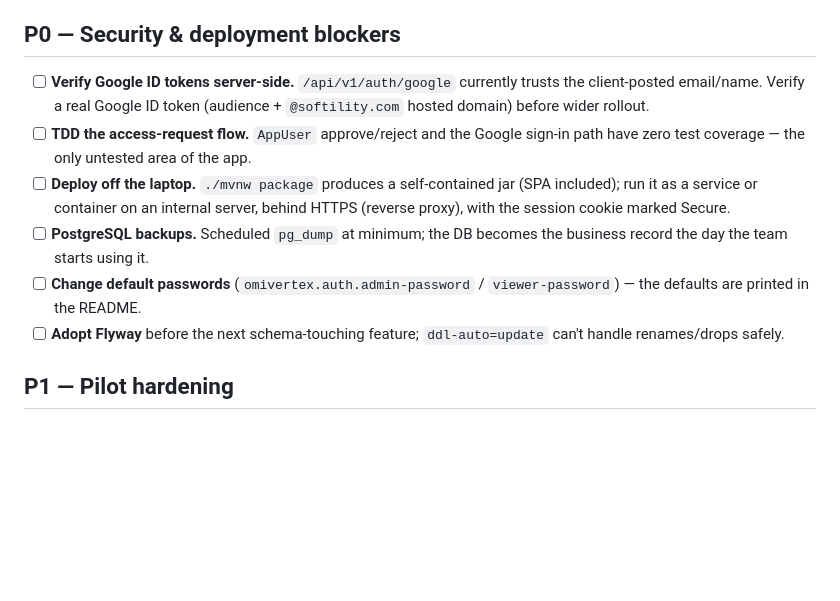
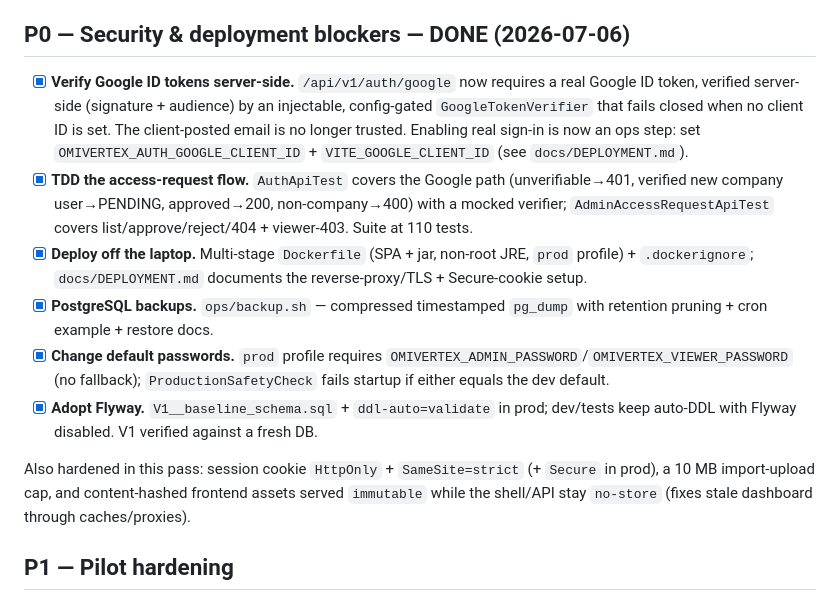
Before and after one commit to bhargava2894/omivertex, a Markdown page: docs/TODO.md, the part around one of its changes. Rendered like a GitHub page; blank space fills up the shorter version.

Commit message:
docs: mark all P0 production blockers done; rebuild knowledge graph
Co-Authored-By: Claude Fable 5 <noreply@anthropic.com>

```diff
--- a/docs/TODO.md
+++ b/docs/TODO.md
@@ -4,21 +4,32 @@ Prioritized backlog as of 2026-07-04. Everything above the line blocks calling
 this "production"; everything below improves an already-usable pilot.
 
-## P0 — Security & deployment blockers
+## P0 — Security & deployment blockers — DONE (2026-07-06)
 
-- [ ] **Verify Google ID tokens server-side.** `/api/v1/auth/google` currently
-      trusts the client-posted email/name. Verify a real Google ID token
-      (audience + `@softility.com` hosted domain) before wider rollout.
-- [ ] **TDD the access-request flow.** `AppUser` approve/reject and the Google
-      sign-in path have zero test coverage — the only untested area of the app.
-- [ ] **Deploy off the laptop.** `./mvnw package` produces a self-contained jar
-      (SPA included); run it as a service or container on an internal server,
-      behind HTTPS (reverse proxy), with the session cookie marked Secure.
-- [ ] **PostgreSQL backups.** Scheduled `pg_dump` at minimum; the DB becomes the
-      business record the day the team starts using it.
-- [ ] **Change default passwords** (`omivertex.auth.admin-password` /
-      `viewer-password`) — the defaults are printed in the README.
-- [ ] **Adopt Flyway** before the next schema-touching feature; `ddl-auto=update`
-      can't handle renames/drops safely.
+- [x] **Verify Google ID tokens server-side.** `/api/v1/auth/google` now requires
+      a real Google ID token, verified server-side (signature + audience) by an
+      injectable, config-gated `GoogleTokenVerifier` that fails closed when no
+      client ID is set. The client-posted email is no longer trusted. Enabling
+      real sign-in is now an ops step: set `OMIVERTEX_AUTH_GOOGLE_CLIENT_ID` +
+      `VITE_GOOGLE_CLIENT_ID` (see `docs/DEPLOYMENT.md`).
+- [x] **TDD the access-request flow.** `AuthApiTest` covers the Google path
+      (unverifiable→401, verified new company user→PENDING, approved→200,
+      non-company→400) with a mocked verifier; `AdminAccessRequestApiTest` covers
+      list/approve/reject/404 + viewer-403. Suite at 110 tests.
+- [x] **Deploy off the laptop.** Multi-stage `Dockerfile` (SPA + jar, non-root
+      JRE, `prod` profile) + `.dockerignore`; `docs/DEPLOYMENT.md` documents the
+      reverse-proxy/TLS + Secure-cookie setup.
+- [x] **PostgreSQL backups.** `ops/backup.sh` — compressed timestamped `pg_dump`
+      with retention pruning + cron example + restore docs.
+- [x] **Change default passwords.** `prod` profile requires
+      `OMIVERTEX_ADMIN_PASSWORD`/`OMIVERTEX_VIEWER_PASSWORD` (no fallback);
+      `ProductionSafetyCheck` fails startup if either equals the dev default.
+- [x] **Adopt Flyway.** `V1__baseline_schema.sql` + `ddl-auto=validate` in prod;
+      dev/tests keep auto-DDL with Flyway disabled. V1 verified against a fresh DB.
+
+Also hardened in this pass: session cookie `HttpOnly` + `SameSite=strict`
+(+ `Secure` in prod), a 10 MB import-upload cap, and content-hashed frontend
+assets served `immutable` while the shell/API stay `no-store` (fixes stale
+dashboard through caches/proxies).
 
 ## P1 — Pilot hardening
 
```
Also changed, not shown: other parts of docs/TODO.md (+1 -1 lines).
